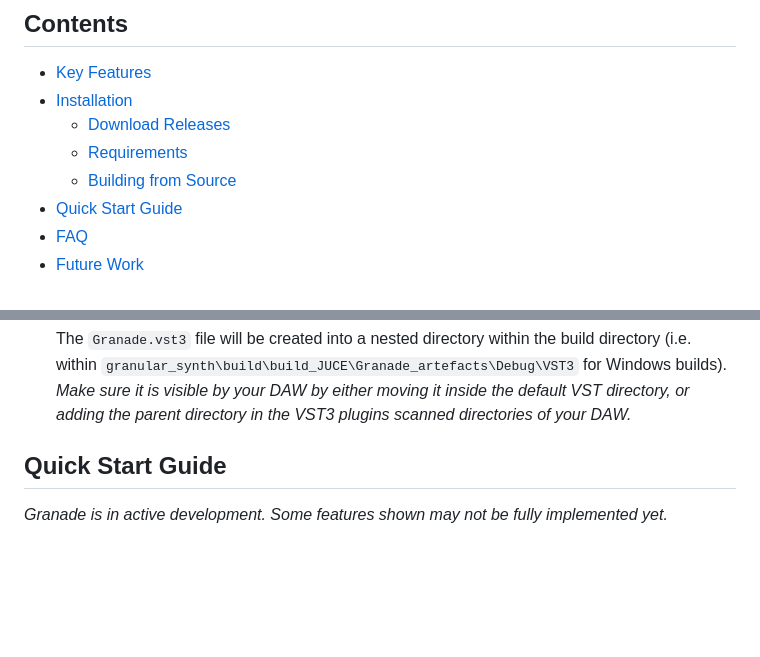
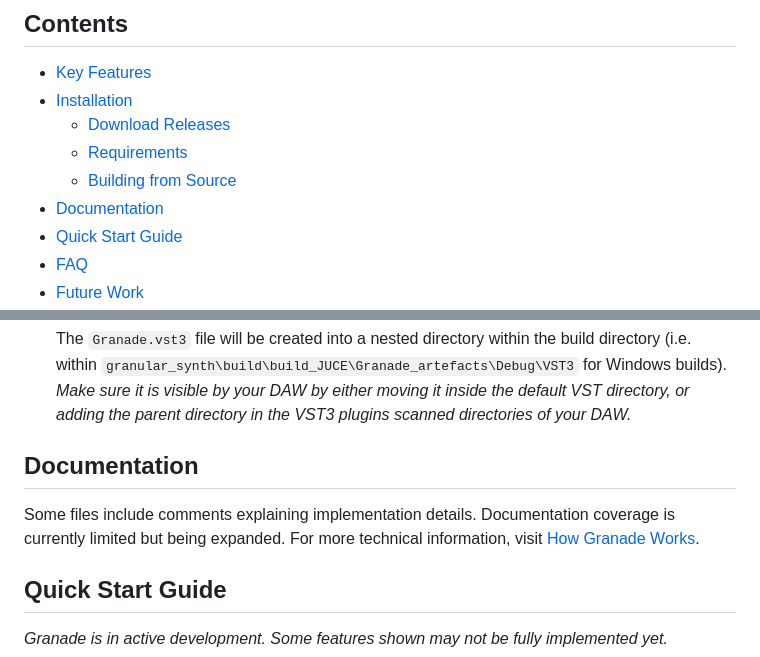
Before and after one commit to Audio-Project-Workgroup/granular_synth, a Markdown page: README.md, 2 parts joined by grey strips. Rendered like a GitHub page; blank space fills up the shorter version.

Commit message:
add a documentation heading explanation and links along with a technical document explaining how granade works into the repo

````diff
--- a/README.md
+++ b/README.md
@@ -18,6 +18,7 @@ Granade provides both a standalone application and a VST3 plugin.
 	- [Download Releases](#download-releases)
 	- [Requirements](#requirements)
 	- [Building from Source](#building-from-source)
+- [Documentation](#documentation)
 - [Quick Start Guide](#quick-start-guide)
 - [FAQ](#faq)
 - [Future Work](#future-work)
@@ -130,6 +131,10 @@ For building from source, you'll need:
 	./build_juce.sh
 	```
 	The `Granade.vst3` file will be created into a nested directory within the build directory (i.e. within `granular_synth\build\build_JUCE\Granade_artefacts\Debug\VST3` for Windows builds). *Make sure it is visible by your DAW by either moving it inside the default VST directory, or adding the parent directory in the VST3 plugins scanned directories of your DAW.*
+
+## Documentation
+
+Some files include comments explaining implementation details. Documentation coverage is currently limited but being expanded. For more technical information, visit [How Granade Works](data\docs\HOW_GRANADE_WORKS.md).
 
 ## Quick Start Guide
 
````
Also changed, not shown: data/docs/HOW_GRANADE_WORKS.md (added, +28 -0 lines).
